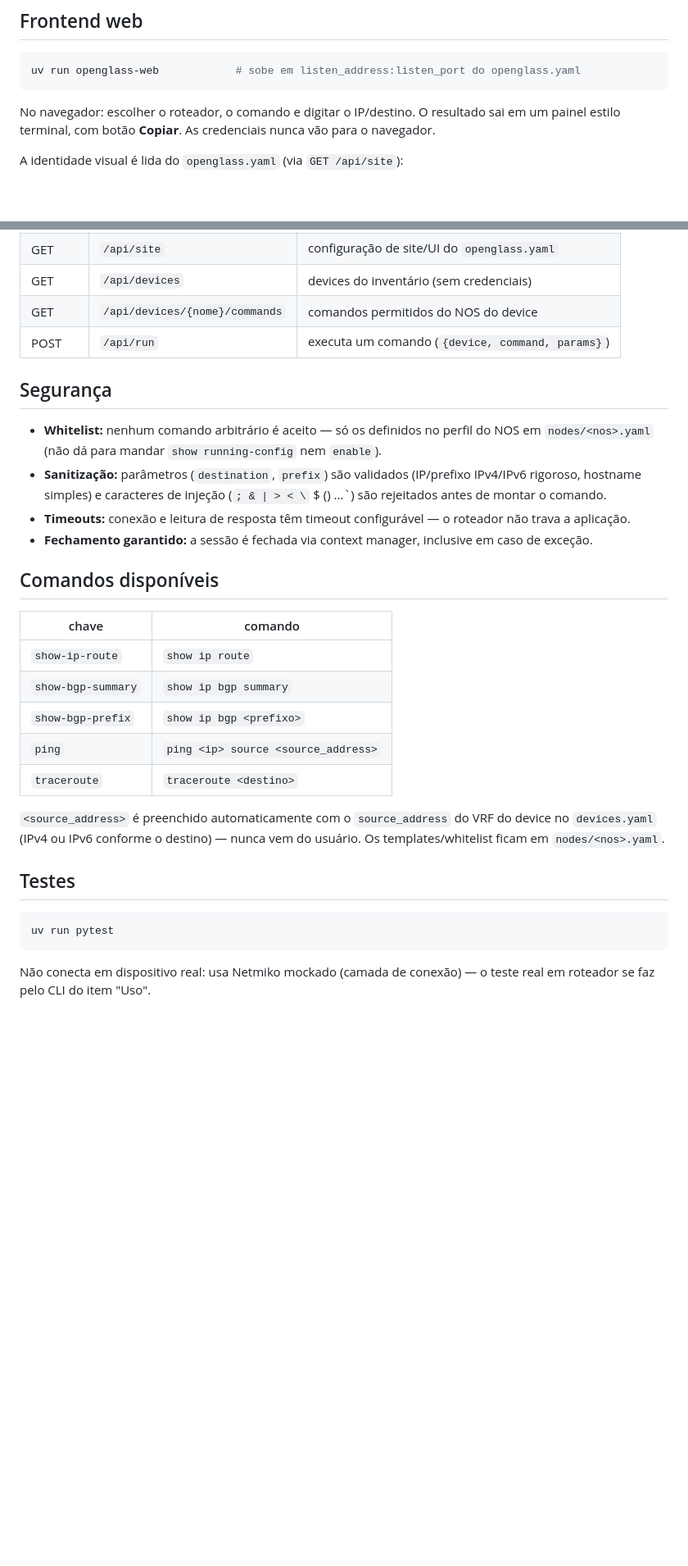
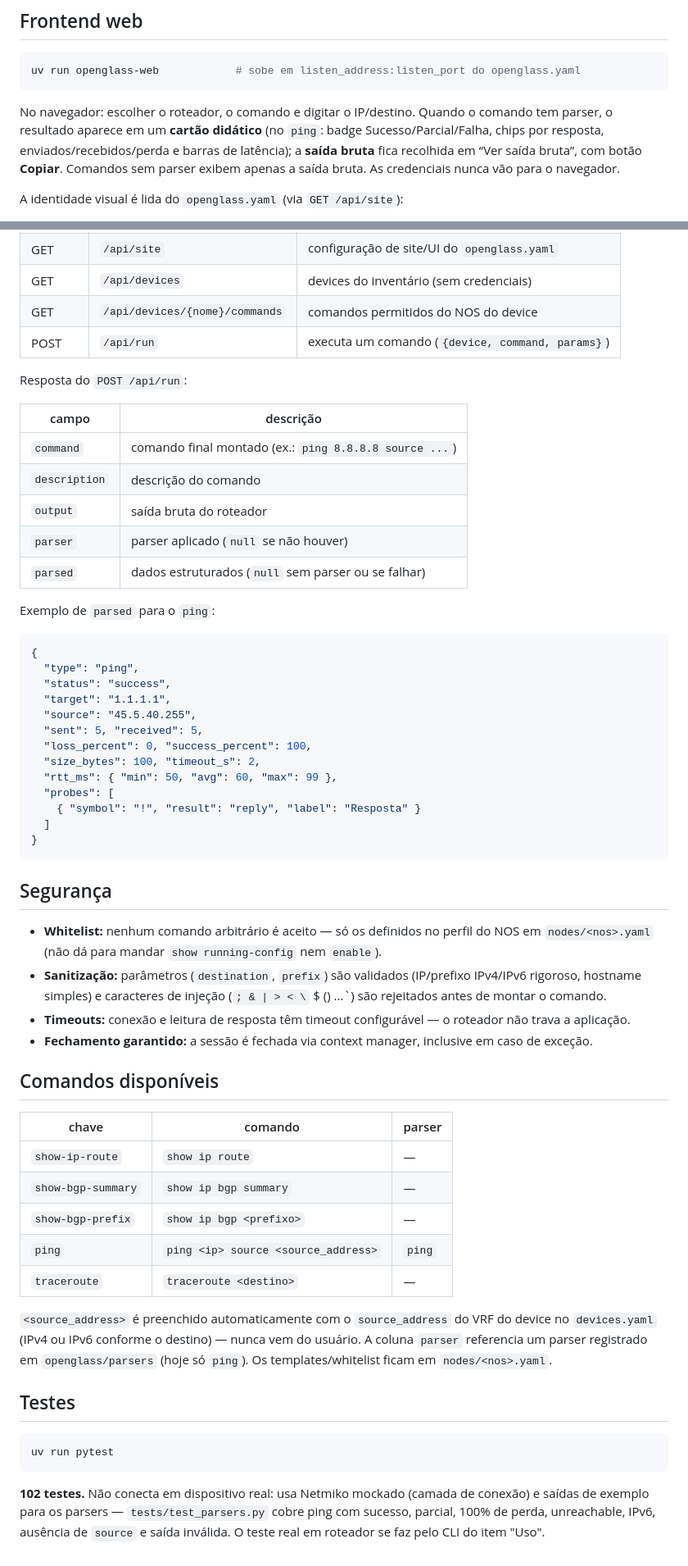
Before and after one commit to Glledson/OpenGlass, a Markdown page: README.md, 2 parts joined by grey strips. Shown at 82% size. GitHub-like rendering; blank space fills up the shorter version.

Commit message:
docs: atualiza README (parser do ping, API e versao 0.0.2)

````diff
--- a/README.md
+++ b/README.md
@@ -72,9 +80,12 @@ Exit codes: `0` ok | `2` erro (inventário/conexão/segurança) | `130` abortado
 uv run openglass-web            # sobe em listen_address:listen_port do openglass.yaml
 ```
 
-No navegador: escolher o roteador, o comando e digitar o IP/destino. O resultado
-sai em um painel estilo terminal, com botão **Copiar**. As credenciais nunca vão
-para o navegador.
+No navegador: escolher o roteador, o comando e digitar o IP/destino. Quando o
+comando tem parser, o resultado aparece em um **cartão didático** (no `ping`:
+badge Sucesso/Parcial/Falha, chips por resposta, enviados/recebidos/perda e barras
+de latência); a **saída bruta** fica recolhida em “Ver saída bruta”, com botão
+**Copiar**. Comandos sem parser exibem apenas a saída bruta. As credenciais nunca
+vão para o navegador.
 
 A identidade visual é lida do `openglass.yaml` (via `GET /api/site`):
 
@@ -94,6 +105,34 @@ A identidade visual é lida do `openglass.yaml` (via `GET /api/site`):
 | GET    | `/api/devices/{nome}/commands`  | comandos permitidos do NOS do device       |
 | POST   | `/api/run`                      | executa um comando (`{device, command, params}`) |
 
+Resposta do `POST /api/run`:
+
+| campo         | descrição                                              |
+| ------------- | ------------------------------------------------------ |
+| `command`     | comando final montado (ex.: `ping 8.8.8.8 source ...`) |
+| `description` | descrição do comando                                   |
+| `output`      | saída bruta do roteador                                |
+| `parser`      | parser aplicado (`null` se não houver)                 |
+| `parsed`      | dados estruturados (`null` sem parser ou se falhar)    |
+
+Exemplo de `parsed` para o `ping`:
+
+```json
+{
+  "type": "ping",
+  "status": "success",
+  "target": "1.1.1.1",
+  "source": "45.5.40.255",
+  "sent": 5, "received": 5,
+  "loss_percent": 0, "success_percent": 100,
+  "size_bytes": 100, "timeout_s": 2,
+  "rtt_ms": { "min": 50, "avg": 60, "max": 99 },
+  "probes": [
+    { "symbol": "!", "result": "reply", "label": "Resposta" }
+  ]
+}
+```
+
 ## Segurança
 
 - **Whitelist:** nenhum comando arbitrário é aceito — só os definidos no perfil
@@ -109,17 +148,18 @@ A identidade visual é lida do `openglass.yaml` (via `GET /api/site`):
 
 ## Comandos disponíveis
 
-| chave              | comando                              |
-| ------------------ | ------------------------------------ |
-| `show-ip-route`    | `show ip route`                      |
-| `show-bgp-summary` | `show ip bgp summary`                |
-| `show-bgp-prefix`  | `show ip bgp <prefixo>`              |
-| `ping`             | `ping <ip> source <source_address>`  |
-| `traceroute`       | `traceroute <destino>`               |
+| chave              | comando                              | parser |
+| ------------------ | ------------------------------------ | ------ |
+| `show-ip-route`    | `show ip route`                      | —      |
+| `show-bgp-summary` | `show ip bgp summary`                | —      |
+| `show-bgp-prefix`  | `show ip bgp <prefixo>`              | —      |
+| `ping`             | `ping <ip> source <source_address>`  | `ping` |
+| `traceroute`       | `traceroute <destino>`               | —      |
 
 `<source_address>` é preenchido automaticamente com o `source_address` do VRF do
 device no `devices.yaml` (IPv4 ou IPv6 conforme o destino) — nunca vem do usuário.
-Os templates/whitelist ficam em `nodes/<nos>.yaml`.
+A coluna `parser` referencia um parser registrado em `openglass/parsers` (hoje só
+`ping`). Os templates/whitelist ficam em `nodes/<nos>.yaml`.
 
 ## Testes
 
@@ -127,5 +167,7 @@ Os templates/whitelist ficam em `nodes/<nos>.yaml`.
 uv run pytest
 ```
 
-Não conecta em dispositivo real: usa Netmiko mockado (camada de conexão) — o
-teste real em roteador se faz pelo CLI do item "Uso".
+**102 testes.** Não conecta em dispositivo real: usa Netmiko mockado (camada de
+conexão) e saídas de exemplo para os parsers — `tests/test_parsers.py` cobre ping
+com sucesso, parcial, 100% de perda, unreachable, IPv6, ausência de `source` e
+saída inválida. O teste real em roteador se faz pelo CLI do item "Uso".
````
Also changed, not shown: other parts of README.md (+17 -9 lines).
